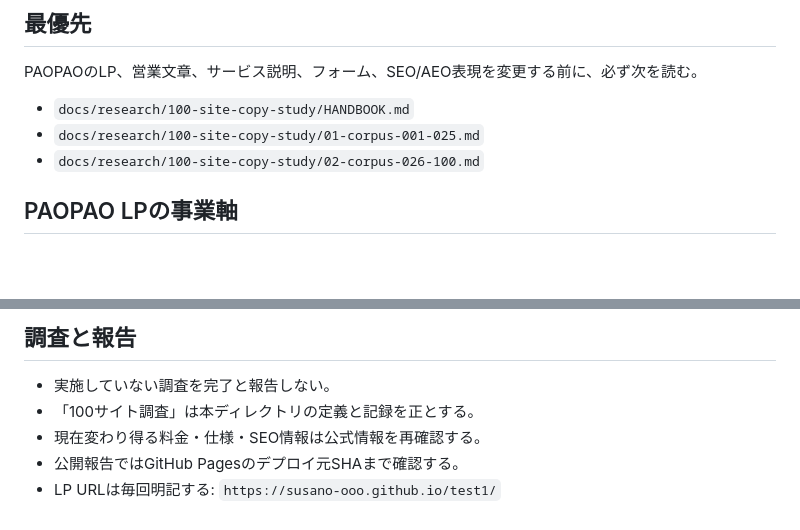
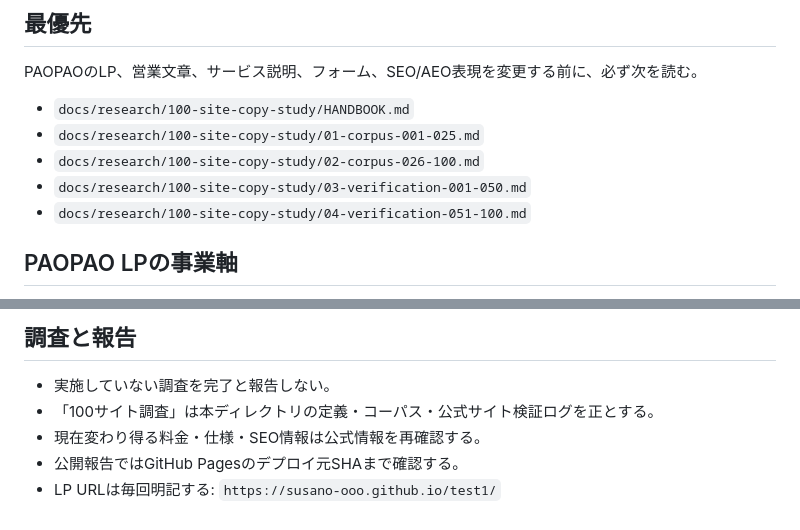
Before and after one commit to SUSANO-OOO/test1, a Markdown page: AGENTS.md, 2 parts joined by grey strips. Drawn GitHub-style; blank space fills up the shorter version.

Commit message:
Require official-site verification logs

```diff
--- a/AGENTS.md
+++ b/AGENTS.md
@@ -7,6 +7,8 @@ PAOPAOのLP、営業文章、サービス説明、フォーム、SEO/AEO表現
 - `docs/research/100-site-copy-study/HANDBOOK.md`
 - `docs/research/100-site-copy-study/01-corpus-001-025.md`
 - `docs/research/100-site-copy-study/02-corpus-026-100.md`
+- `docs/research/100-site-copy-study/03-verification-001-050.md`
+- `docs/research/100-site-copy-study/04-verification-051-100.md`
 
 ## PAOPAO LPの事業軸
 
@@ -74,7 +76,7 @@ PAOPAOのLP、営業文章、サービス説明、フォーム、SEO/AEO表現
 ## 調査と報告
 
 - 実施していない調査を完了と報告しない。
-- 「100サイト調査」は本ディレクトリの定義と記録を正とする。
+- 「100サイト調査」は本ディレクトリの定義・コーパス・公式サイト検証ログを正とする。
 - 現在変わり得る料金・仕様・SEO情報は公式情報を再確認する。
 - 公開報告ではGitHub Pagesのデプロイ元SHAまで確認する。
 - LP URLは毎回明記する: `https://susano-ooo.github.io/test1/`
```
